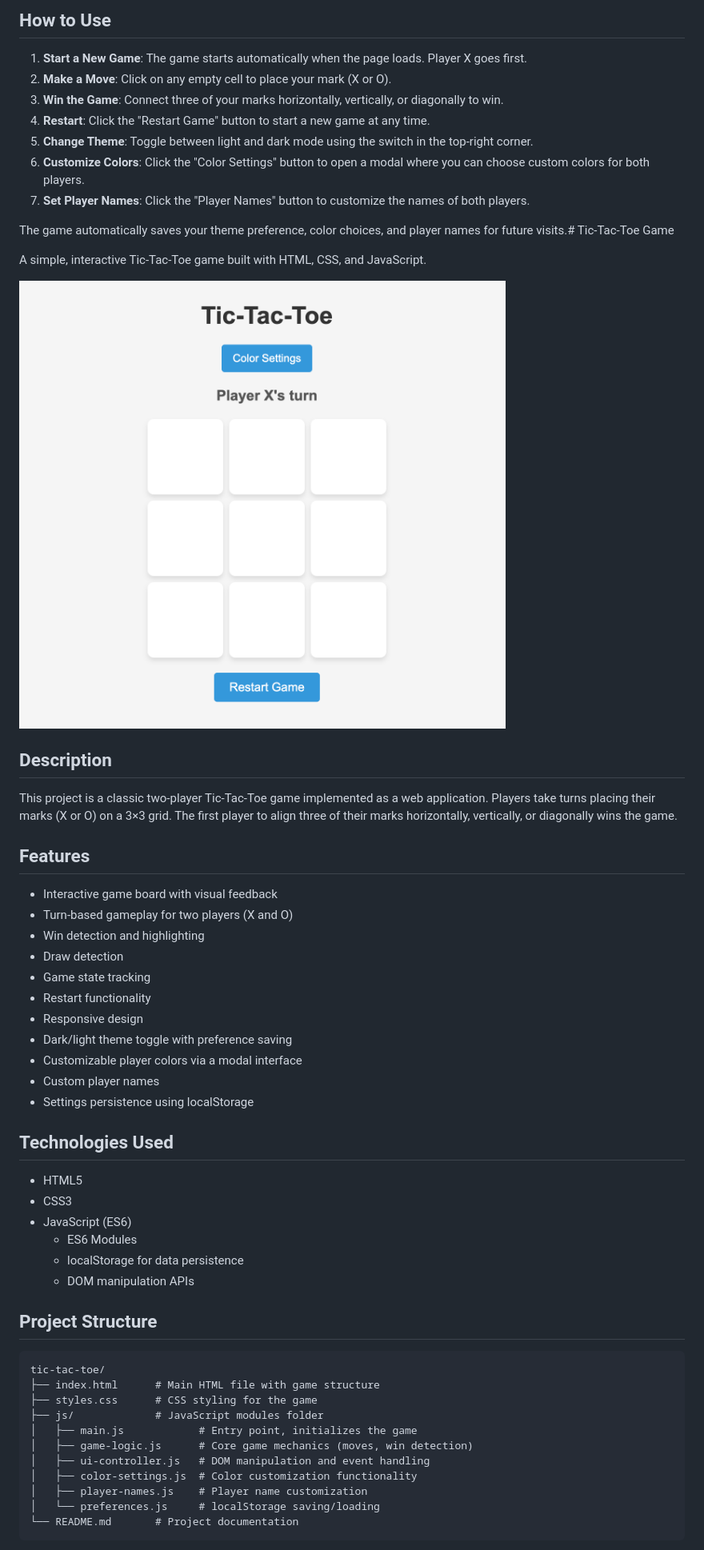
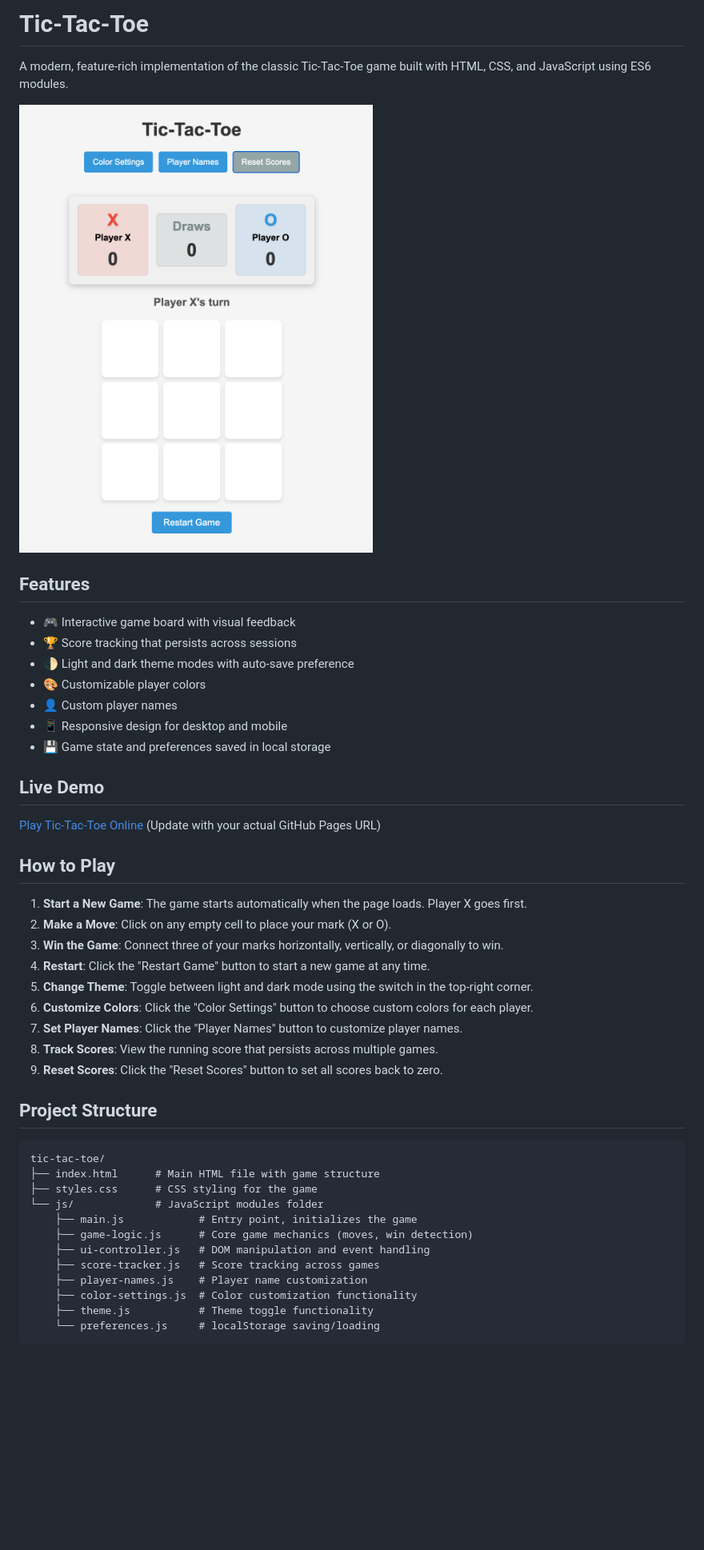
Before and after one commit to sdanzig3/tic-tac-toe, a Markdown page: readme.md, the part around the change printed below. Shown: that part at 80% size. Rendered like a GitHub page; pictures changed too: tic-tac-toe-screenshot.png; blank space fills up the shorter version.

Commit message:
Added dynamic scoreboard

````diff
--- a/readme.md
+++ b/readme.md
@@ -1,45 +1,34 @@
-## How to Use
+# Tic-Tac-Toe
+
+A modern, feature-rich implementation of the classic Tic-Tac-Toe game built with HTML, CSS, and JavaScript using ES6 modules.
+
+![Tic-Tac-Toe Game Screenshot](tic-tac-toe-screenshot.png)
+
+## Features
+
+- 🎮 Interactive game board with visual feedback
+- 🏆 Score tracking that persists across sessions
+- 🌓 Light and dark theme modes with auto-save preference
+- 🎨 Customizable player colors
+- 👤 Custom player names
+- 📱 Responsive design for desktop and mobile
+- 💾 Game state and preferences saved in local storage
+
+## Live Demo
+
+[Play Tic-Tac-Toe Online](https://your-username.github.io/tic-tac-toe) (Update with your actual GitHub Pages URL)
+
+## How to Play
 
 1. **Start a New Game**: The game starts automatically when the page loads. Player X goes first.
 2. **Make a Move**: Click on any empty cell to place your mark (X or O).
 3. **Win the Game**: Connect three of your marks horizontally, vertically, or diagonally to win.
 4. **Restart**: Click the "Restart Game" button to start a new game at any time.
 5. **Change Theme**: Toggle between light and dark mode using the switch in the top-right corner.
-6. **Customize Colors**: Click the "Color Settings" button to open a modal where you can choose custom colors for both players.
-7. **Set Player Names**: Click the "Player Names" button to customize the names of both players.
-
-The game automatically saves your theme preference, color choices, and player names for future visits.# Tic-Tac-Toe Game
-
-A simple, interactive Tic-Tac-Toe game built with HTML, CSS, and JavaScript.
-
-![Tic-Tac-Toe Game Screenshot](tic-tac-toe-screenshot.png)
-
-## Description
-
-This project is a classic two-player Tic-Tac-Toe game implemented as a web application. Players take turns placing their marks (X or O) on a 3×3 grid. The first player to align three of their marks horizontally, vertically, or diagonally wins the game.
-
-## Features
-
-- Interactive game board with visual feedback
-- Turn-based gameplay for two players (X and O)
-- Win detection and highlighting
-- Draw detection
-- Game state tracking
-- Restart functionality
-- Responsive design
-- Dark/light theme toggle with preference saving
-- Customizable player colors via a modal interface
-- Custom player names
-- Settings persistence using localStorage
-
-## Technologies Used
-
-- HTML5
-- CSS3
-- JavaScript (ES6)
-  - ES6 Modules
-  - localStorage for data persistence
-  - DOM manipulation APIs
+6. **Customize Colors**: Click the "Color Settings" button to choose custom colors for each player.
+7. **Set Player Names**: Click the "Player Names" button to customize player names.
+8. **Track Scores**: View the running score that persists across multiple games.
+9. **Reset Scores**: Click the "Reset Scores" button to set all scores back to zero.
 
 ## Project Structure
 
@@ -47,13 +36,14 @@ This project is a classic two-player Tic-Tac-Toe game implemented as a web appli
 tic-tac-toe/
 ├── index.html      # Main HTML file with game structure
 ├── styles.css      # CSS styling for the game
-├── js/             # JavaScript modules folder
-│   ├── main.js            # Entry point, initializes the game
-│   ├── game-logic.js      # Core game mechanics (moves, win detection)
-│   ├── ui-controller.js   # DOM manipulation and event handling
-│   ├── color-settings.js  # Color customization functionality
-│   ├── player-names.js    # Player name customization
-│   └── preferences.js     # localStorage saving/loading
-└── README.md       # Project documentation
+└── js/             # JavaScript modules folder
+    ├── main.js            # Entry point, initializes the game
+    ├── game-logic.js      # Core game mechanics (moves, win detection)
+    ├── ui-controller.js   # DOM manipulation and event handling
+    ├── score-tracker.js   # Score tracking across games
+    ├── player-names.js    # Player name customization
+    ├── color-settings.js  # Color customization functionality
+    ├── theme.js           # Theme toggle functionality
+    └── preferences.js     # localStorage saving/loading
 ```
 
````
Also changed, not shown: other parts of readme.md (+43 -38 lines), 12 other files.
